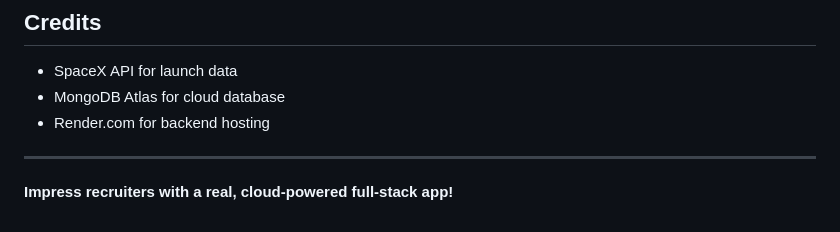
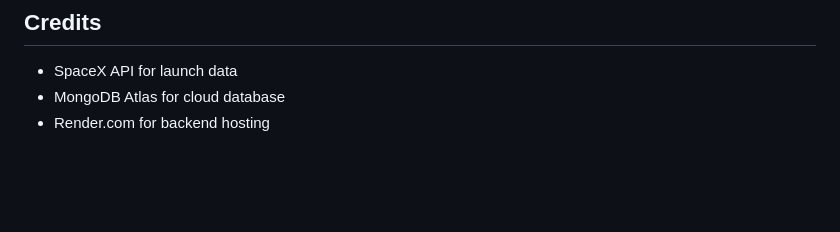
Before and after one commit to damrondrake/SpaceXInfo, a Markdown page: README.md, the part around the change printed below. GitHub-like rendering; blank space fills up the shorter version.

```diff
--- a/README.md
+++ b/README.md
@@ -72,6 +72,3 @@ This project demonstrates:
 - SpaceX API for launch data
 - MongoDB Atlas for cloud database
 - Render.com for backend hosting
-
----
-**Impress recruiters with a real, cloud-powered full-stack app!**
```
Also changed, not shown: other parts of README.md (+1 -1 lines).
